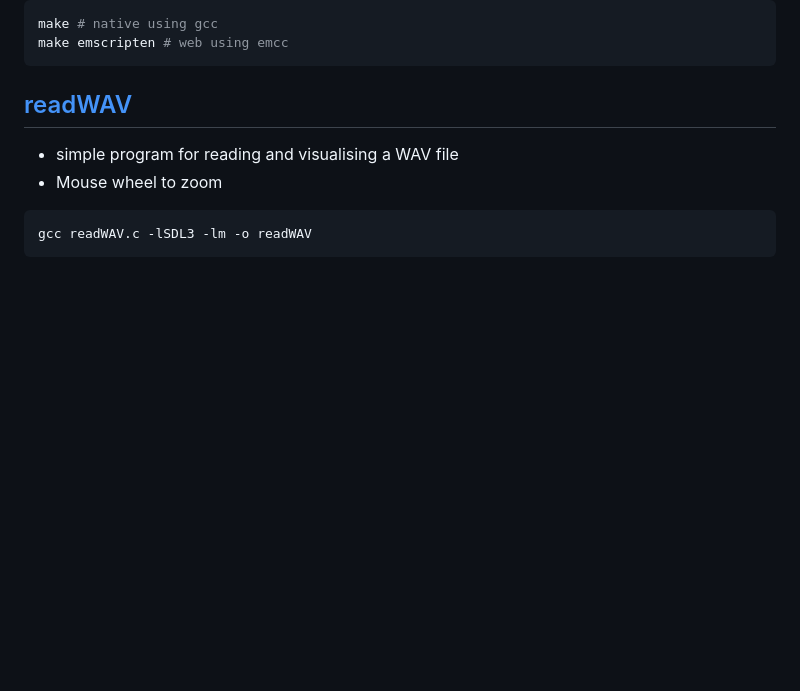
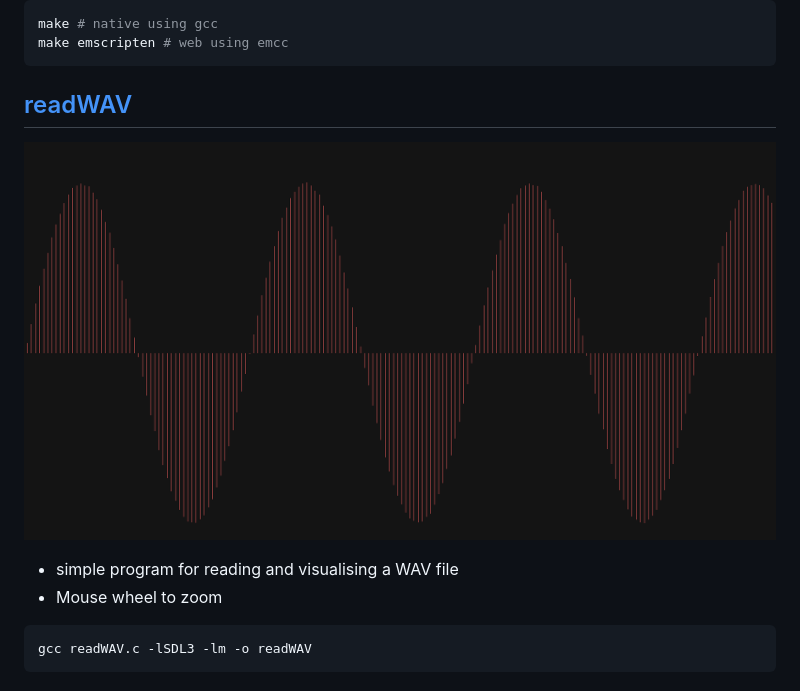
Before and after one commit to Nikl174/SigProc, a Markdown page: VisWav/README.md, the part around the change. GitHub-like rendering; pictures changed too: VisWav/img/wav_sin_plot_sdl.png (added); blank space fills up the shorter version.

Commit message:
VisWav: fixed byte order and added plot

````diff
--- a/VisWav/README.md
+++ b/VisWav/README.md
@@ -10,6 +10,8 @@ make emscripten # web using emcc
 ```
 ## [readWAV](./src/readWAV.c)
 
+![Sin WAV plot](./img/wav_sin_plot_sdl.png)
+
 - simple program for reading and visualising a WAV file
 - Mouse wheel to zoom
 
````
Also changed, not shown: 2 other files.
